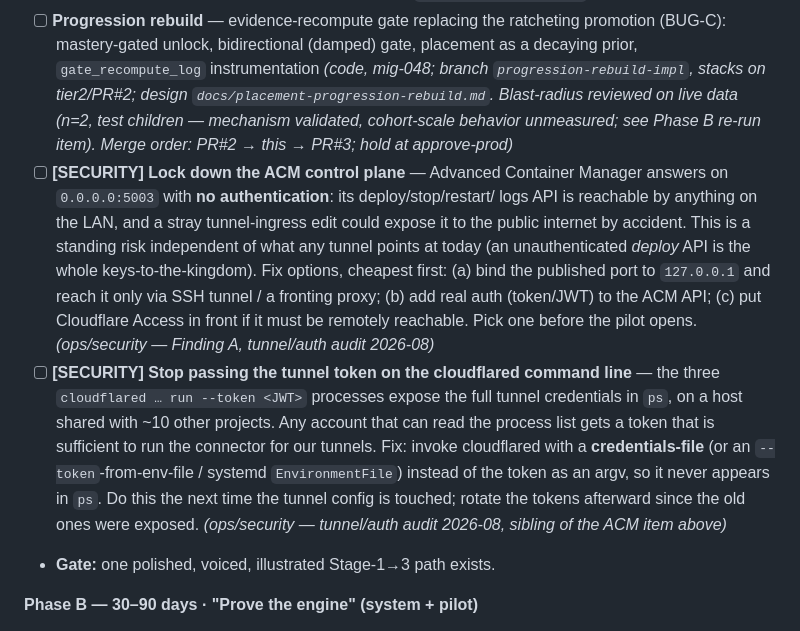
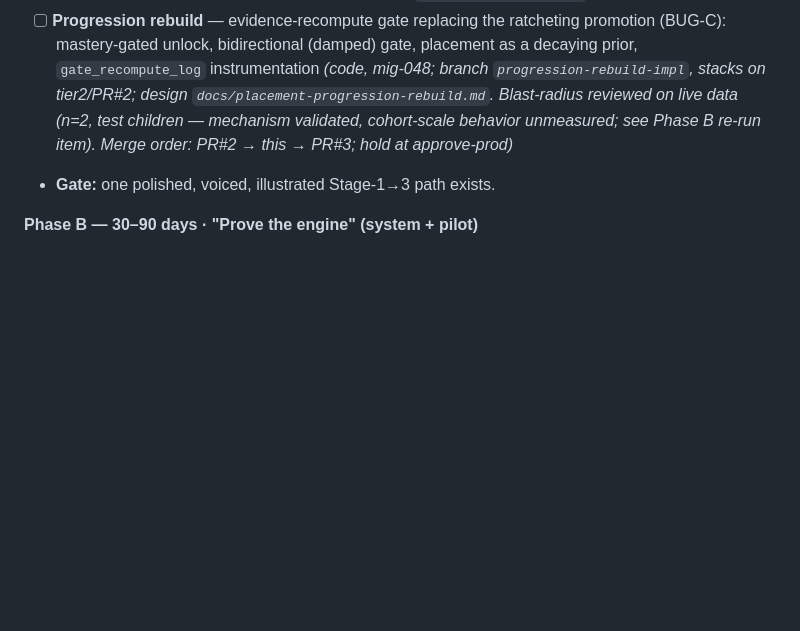
Before and after one commit to hamedafzali/KoodakBook, a Markdown page: project.md, the part around the change. Rendered like a GitHub page; blank space fills up the shorter version.

Commit message:
Roadmap: drop duplicate ACM/cloudflared security items already landed via #6
The rebase onto main replayed #4's roadmap commits (ee8dc12, ae412d7), which
re-added the two [SECURITY] items that PR #6 (security-roadmap-notes) had already
merged — producing byte-identical duplicates. Remove #4's copies; #6's remain.

```diff
--- a/project.md
+++ b/project.md
@@ -942,25 +942,6 @@ Whisper/server-ASR, stroke-scoring, B2B dashboards, print-on-demand.
       `docs/placement-progression-rebuild.md`. Blast-radius reviewed on live data
       (n=2, test children — mechanism validated, cohort-scale behavior unmeasured;
       see Phase B re-run item). Merge order: PR#2 → this → PR#3; hold at approve-prod)*
-- [ ] **[SECURITY] Lock down the ACM control plane** — Advanced Container Manager
-      answers on `0.0.0.0:5003` with **no authentication**: its deploy/stop/restart/
-      logs API is reachable by anything on the LAN, and a stray tunnel-ingress edit
-      could expose it to the public internet by accident. This is a standing risk
-      independent of what any tunnel points at today (an unauthenticated *deploy*
-      API is the whole keys-to-the-kingdom). Fix options, cheapest first: (a) bind
-      the published port to `127.0.0.1` and reach it only via SSH tunnel / a fronting
-      proxy; (b) add real auth (token/JWT) to the ACM API; (c) put Cloudflare Access
-      in front if it must be remotely reachable. Pick one before the pilot opens.
-      *(ops/security — Finding A, tunnel/auth audit 2026-08)*
-- [ ] **[SECURITY] Stop passing the tunnel token on the cloudflared command line** —
-      the three `cloudflared … run --token <JWT>` processes expose the full tunnel
-      credentials in `ps`, on a host shared with ~10 other projects. Any account that
-      can read the process list gets a token that is sufficient to run the connector
-      for our tunnels. Fix: invoke cloudflared with a **credentials-file** (or an
-      `--token`-from-env-file / systemd `EnvironmentFile`) instead of the token as an
-      argv, so it never appears in `ps`. Do this the next time the tunnel config is
-      touched; rotate the tokens afterward since the old ones were exposed.
-      *(ops/security — tunnel/auth audit 2026-08, sibling of the ACM item above)*
 - **Gate:** one polished, voiced, illustrated Stage-1→3 path exists.
 
 **Phase B — 30–90 days · "Prove the engine" (system + pilot)**
```
